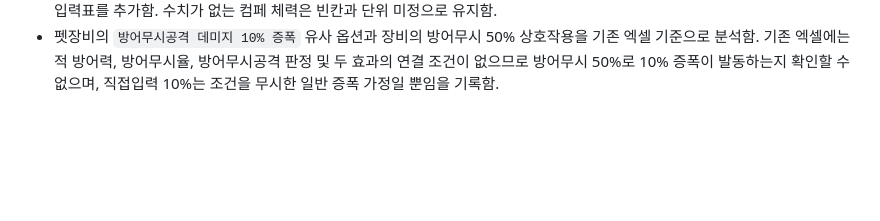
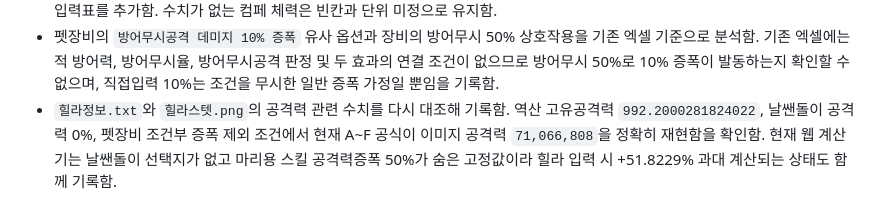
Before and after one commit to aadkdaa/evil-hunter-damage-calculator, a Markdown page: DamageCalculator/docs/히스토리.md, the part around the change. Rendered like a GitHub page; blank space fills up the shorter version.

```diff
--- a/DamageCalculator/docs/히스토리.md
+++ b/DamageCalculator/docs/히스토리.md
@@ -86,3 +86,4 @@
 - 기본정보 시트의 표 제목 색상을 하나로 통일하고, 모든 표를 A:C 한 열에 세로 정렬함. 각 표 사이에는 빈 행을 두 줄씩 두어 간격을 넓혔으며 표 순서는 추후 사용자 지정에 따라 변경하기로 함.
 - Google Sheets의 `기본정보` 시트를 `버프순서.txt` 기준으로 재구성해 승전·연합·지하던전·건물·도감·유물·마을펫 순으로 배치함. 별도 `헌터` 시트를 만들고 `헌터수치.txt`의 무기, 헌터 스탯, 등급, 코스튬, 인장, 라이딩펫, 요정, 컴페, 개량, 비법, 룬 및 장비 옵션 입력표를 추가함. 수치가 없는 컴페 체력은 빈칸과 단위 미정으로 유지함.
 - 펫장비의 `방어무시공격 데미지 10% 증폭` 유사 옵션과 장비의 방어무시 50% 상호작용을 기존 엑셀 기준으로 분석함. 기존 엑셀에는 적 방어력, 방어무시율, 방어무시공격 판정 및 두 효과의 연결 조건이 없으므로 방어무시 50%로 10% 증폭이 발동하는지 확인할 수 없으며, 직접입력 10%는 조건을 무시한 일반 증폭 가정일 뿐임을 기록함.
+- `힐라정보.txt`와 `힐라스텟.png`의 공격력 관련 수치를 다시 대조해 기록함. 역산 고유공격력 `992.2000281824022`, 날쌘돌이 공격력 0%, 펫장비 조건부 증폭 제외 조건에서 현재 A~F 공식이 이미지 공격력 `71,066,808`을 정확히 재현함을 확인함. 현재 웹 계산기는 날쌘돌이 선택지가 없고 마리용 스킬 공격력증폭 50%가 숨은 고정값이라 힐라 입력 시 +51.8229% 과대 계산되는 상태도 함께 기록함.
```
Also changed, not shown: DamageCalculator/docs/힐라_엑셀_대입_검산.md (+77 -0 lines).
